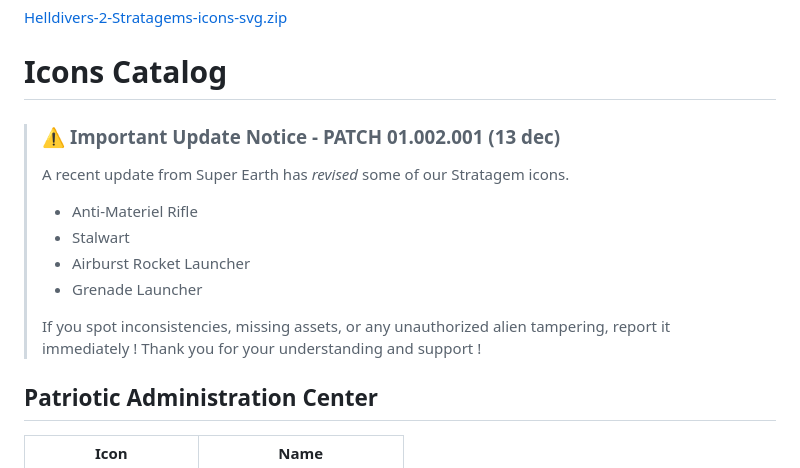
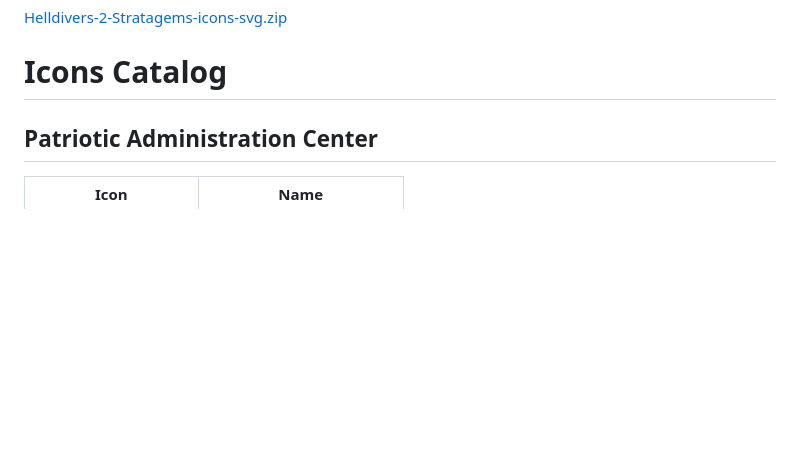
Before and after one commit to nvigneux/Helldivers-2-Stratagems-icons-svg, a Markdown page: README.md, the part around the change. Rendered like a GitHub page; blank space fills up the shorter version.

```diff
--- a/README.md
+++ b/README.md
@@ -10,15 +10,6 @@ Feel free to use them in your own projects !
 [Helldivers-2-Stratagems-icons-svg.zip](https://github.com/nvigneux/Helldivers-2-Stratagems-icons-svg/archive/refs/heads/master.zip)
 
 # Icons Catalog
-> ### ⚠️ **Important Update Notice - PATCH 01.002.001 (13 dec)**
-> A recent update from Super Earth has *revised* some of our Stratagem icons.
-> * Anti-Materiel Rifle
-> * Stalwart
-> * Airburst Rocket Launcher
-> * Grenade Launcher
->
-> If you spot inconsistencies, missing assets, or any unauthorized alien tampering, report it immediately !
-> Thank you for your understanding and support !
 
 ## Patriotic Administration Center
 
```
